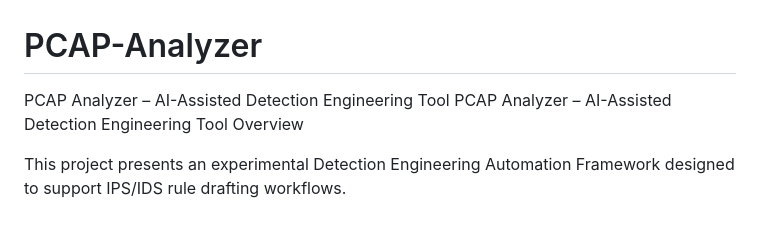
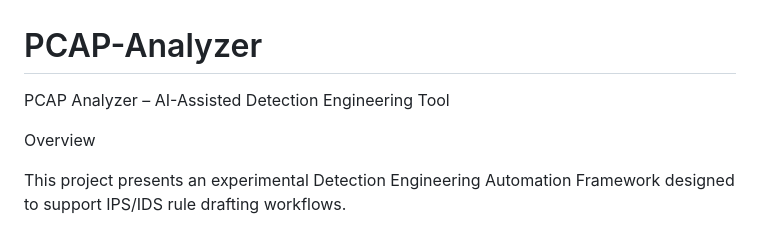
Before and after one commit to SungjunCho/PCAP-Analyzer, a Markdown page: README.md, the part around the change. Drawn GitHub-style.

```diff
--- a/README.md
+++ b/README.md
@@ -1,6 +1,6 @@
 # PCAP-Analyzer
 PCAP Analyzer – AI-Assisted Detection Engineering Tool
-PCAP Analyzer – AI-Assisted Detection Engineering Tool
+
 Overview
 
 This project presents an experimental Detection Engineering Automation Framework designed to support IPS/IDS rule drafting workflows.
```
